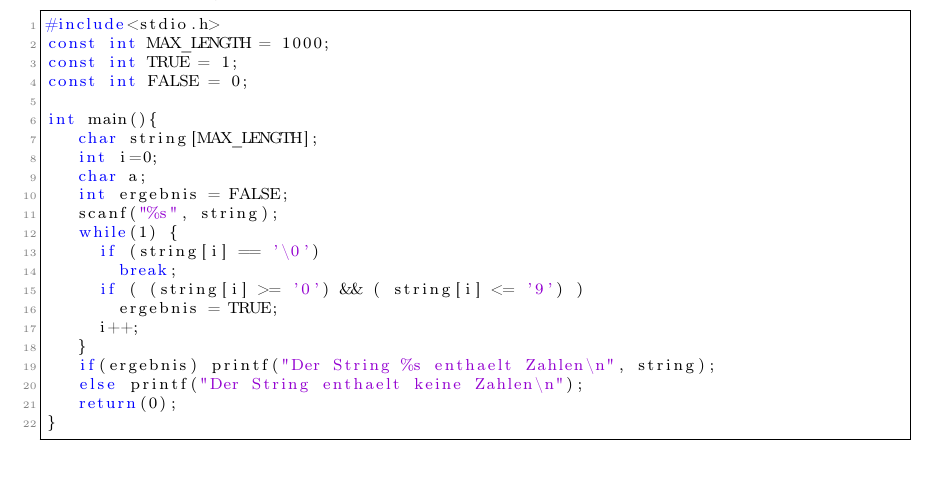
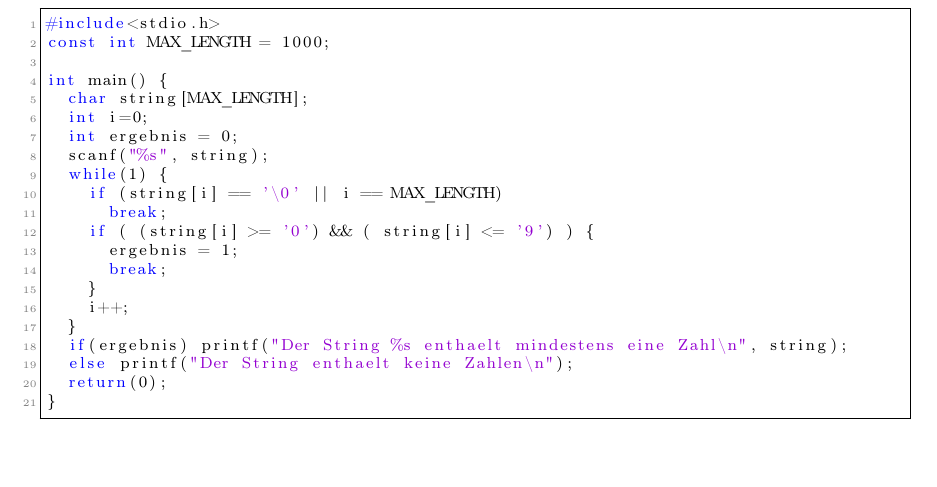
Before and after one commit to pittlerf/ckurs2017, a LaTeX document (programmierkurs_fpcu.tex, which reads pointersarrays.tex): part of page 29 of 66, cut so that both start at the same text, the shorter picture padded with empty space. Compiled offline with LaTeX, dvips and Ghostscript.

Commit message:
kleine Korrektur in einem Beispiel

```diff
--- a/pointersarrays.tex
+++ b/pointersarrays.tex
@@ -458,23 +458,22 @@ Im nächsten Beispiel lesen wir eine Zeichenkette von der standard Eingabe ein,
 \begin{lstlisting}
 #include<stdio.h>
 const int MAX_LENGTH = 1000;
-const int TRUE = 1;
-const int FALSE = 0;
 
-int main(){
+int main() {
   char string[MAX_LENGTH];
   int i=0;
-   char a;
-   int ergebnis = FALSE;
+  int ergebnis = 0;
   scanf("%s", string);
   while(1) {
-     if (string[i] == '\0')
+    if (string[i] == '\0' || i == MAX_LENGTH)
       break;
-     if ( (string[i] >= '0') && ( string[i] <= '9') )
-       ergebnis = TRUE;
+    if ( (string[i] >= '0') && ( string[i] <= '9') ) {
+      ergebnis = 1;
+      break;
+    }
     i++;
   }
-   if(ergebnis) printf("Der String %s enthaelt Zahlen\n", string);
+  if(ergebnis) printf("Der String %s enthaelt mindestens eine Zahl\n", string);
   else printf("Der String enthaelt keine Zahlen\n");
   return(0);
 }
```
Lines whose indentation alone changed are shown as unchanged.
